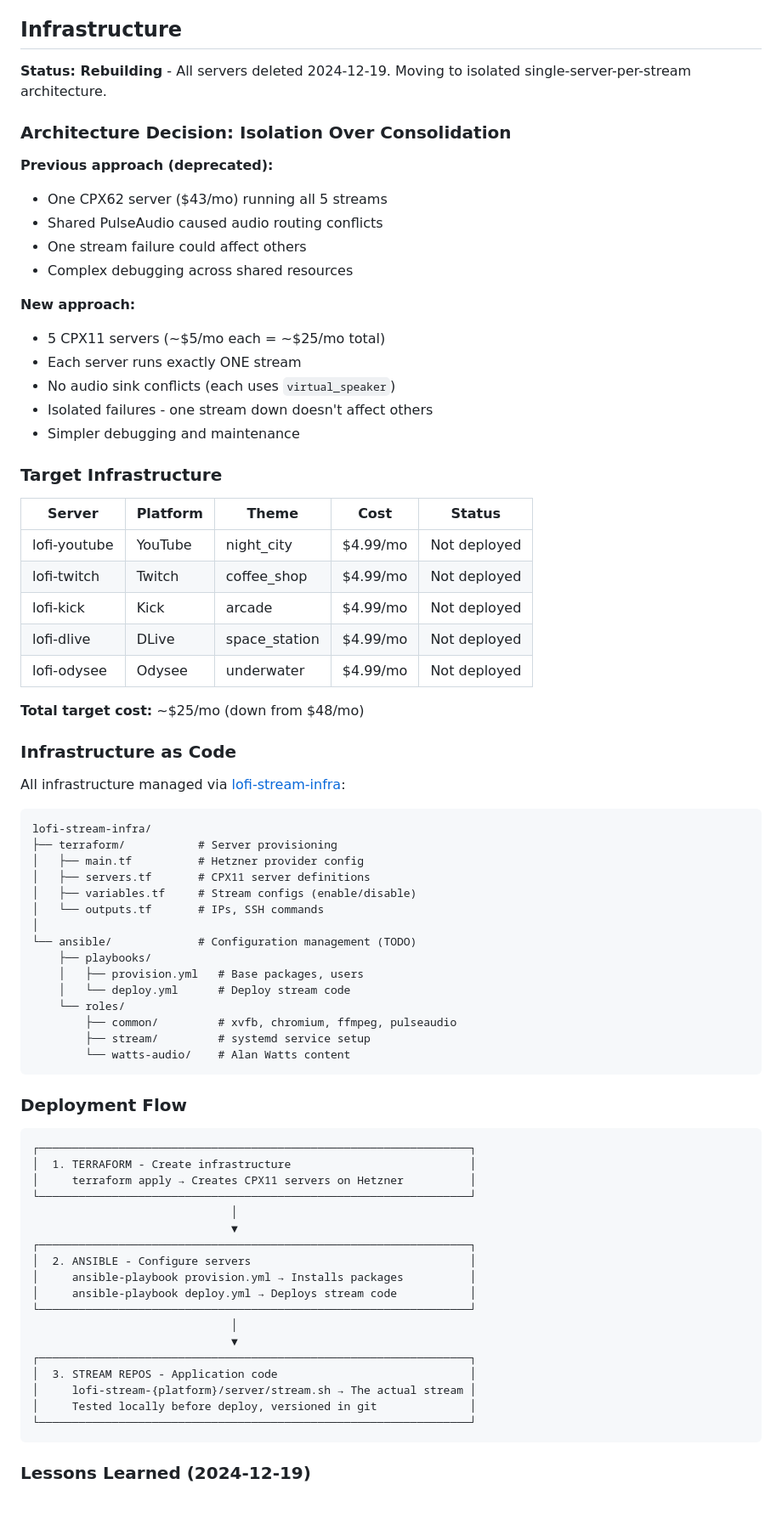
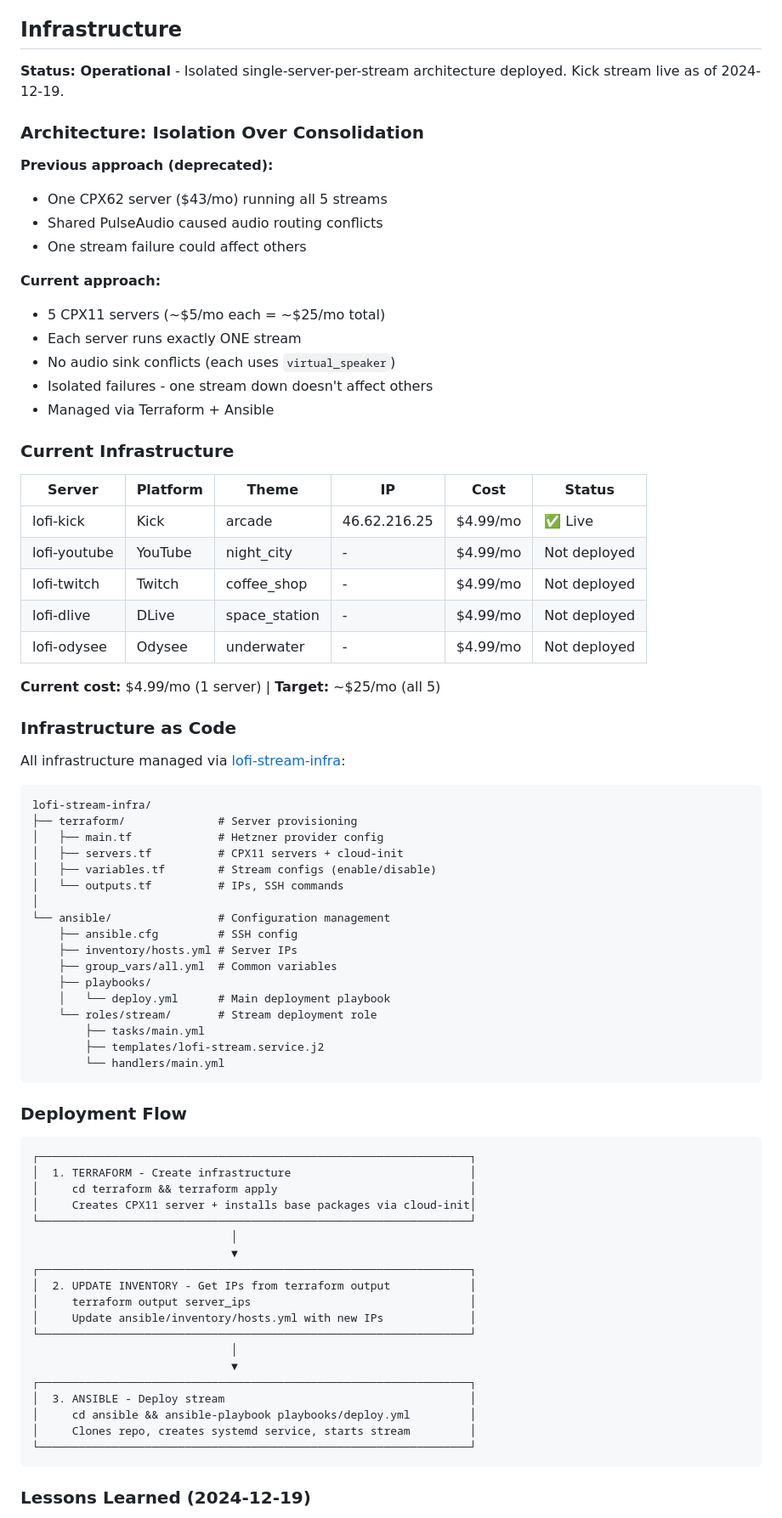
Before and after one commit to ldraney/lofi-stream-docs, a Markdown page: CLAUDE.md, the part around one of its changes. Shown at 85% size. GitHub-like rendering.

Commit message:
Update docs for operational Kick stream
- Infrastructure status: Operational (kick live at 46.62.216.25)
- Updated Ansible structure (now implemented)
- Added deployment workflow with working Terraform + Ansible
- Updated quick commands with real IPs
- Added lessons learned: openbox, PulseAudio config file approach
- Updated cost: $5/mo current, $25/mo target

🤖 Generated with [Claude Code](https://claude.com/claude-code)

Co-Authored-By: Claude Opus 4.5 <noreply@anthropic.com>

````diff
--- a/CLAUDE.md
+++ b/CLAUDE.md
@@ -40,34 +40,33 @@ Hetzner API token: `~/api-secrets/hetzner-server/hcloud_token`
 
 ## Infrastructure
 
-**Status: Rebuilding** - All servers deleted 2024-12-19. Moving to isolated single-server-per-stream architecture.
+**Status: Operational** - Isolated single-server-per-stream architecture deployed. Kick stream live as of 2024-12-19.
 
-### Architecture Decision: Isolation Over Consolidation
+### Architecture: Isolation Over Consolidation
 
 **Previous approach (deprecated):**
 - One CPX62 server ($43/mo) running all 5 streams
 - Shared PulseAudio caused audio routing conflicts
 - One stream failure could affect others
-- Complex debugging across shared resources
 
-**New approach:**
+**Current approach:**
 - 5 CPX11 servers (~$5/mo each = ~$25/mo total)
 - Each server runs exactly ONE stream
 - No audio sink conflicts (each uses `virtual_speaker`)
 - Isolated failures - one stream down doesn't affect others
-- Simpler debugging and maintenance
+- Managed via Terraform + Ansible
 
-### Target Infrastructure
+### Current Infrastructure
 
-| Server | Platform | Theme | Cost | Status |
-|--------|----------|-------|------|--------|
-| lofi-youtube | YouTube | night_city | $4.99/mo | Not deployed |
-| lofi-twitch | Twitch | coffee_shop | $4.99/mo | Not deployed |
-| lofi-kick | Kick | arcade | $4.99/mo | Not deployed |
-| lofi-dlive | DLive | space_station | $4.99/mo | Not deployed |
-| lofi-odysee | Odysee | underwater | $4.99/mo | Not deployed |
+| Server | Platform | Theme | IP | Cost | Status |
+|--------|----------|-------|-----|------|--------|
+| lofi-kick | Kick | arcade | 46.62.216.25 | $4.99/mo | ✅ Live |
+| lofi-youtube | YouTube | night_city | - | $4.99/mo | Not deployed |
+| lofi-twitch | Twitch | coffee_shop | - | $4.99/mo | Not deployed |
+| lofi-dlive | DLive | space_station | - | $4.99/mo | Not deployed |
+| lofi-odysee | Odysee | underwater | - | $4.99/mo | Not deployed |
 
-**Total target cost:** ~$25/mo (down from $48/mo)
+**Current cost:** $4.99/mo (1 server) | **Target:** ~$25/mo (all 5)
 
 ### Infrastructure as Code
 
@@ -75,20 +74,22 @@ All infrastructure managed via [lofi-stream-infra](https://github.com/ldraney/lo
 
 ```
 lofi-stream-infra/
-├── terraform/           # Server provisioning
-│   ├── main.tf          # Hetzner provider config
-│   ├── servers.tf       # CPX11 server definitions
-│   ├── variables.tf     # Stream configs (enable/disable)
-│   └── outputs.tf       # IPs, SSH commands
+├── terraform/              # Server provisioning
+│   ├── main.tf             # Hetzner provider config
+│   ├── servers.tf          # CPX11 servers + cloud-init
+│   ├── variables.tf        # Stream configs (enable/disable)
+│   └── outputs.tf          # IPs, SSH commands
 │
-└── ansible/             # Configuration management (TODO)
+└── ansible/                # Configuration management
+    ├── ansible.cfg         # SSH config
+    ├── inventory/hosts.yml # Server IPs
+    ├── group_vars/all.yml  # Common variables
     ├── playbooks/
-    │   ├── provision.yml   # Base packages, users
-    │   └── deploy.yml      # Deploy stream code
-    └── roles/
-        ├── common/         # xvfb, chromium, ffmpeg, pulseaudio
-        ├── stream/         # systemd service setup
-        └── watts-audio/    # Alan Watts content
+    │   └── deploy.yml      # Main deployment playbook
+    └── roles/stream/       # Stream deployment role
+        ├── tasks/main.yml
+        ├── templates/lofi-stream.service.j2
+        └── handlers/main.yml
 ```
 
 ### Deployment Flow
@@ -96,21 +97,22 @@ lofi-stream-infra/
 ```
 ┌─────────────────────────────────────────────────────────────────┐
 │  1. TERRAFORM - Create infrastructure                           │
-│     terraform apply → Creates CPX11 servers on Hetzner          │
+│     cd terraform && terraform apply                             │
+│     Creates CPX11 server + installs base packages via cloud-init│
 └─────────────────────────────────────────────────────────────────┘
                               │
                               ▼
 ┌─────────────────────────────────────────────────────────────────┐
-│  2. ANSIBLE - Configure servers                                 │
-│     ansible-playbook provision.yml → Installs packages          │
-│     ansible-playbook deploy.yml → Deploys stream code           │
+│  2. UPDATE INVENTORY - Get IPs from terraform output            │
+│     terraform output server_ips                                 │
+│     Update ansible/inventory/hosts.yml with new IPs             │
 └─────────────────────────────────────────────────────────────────┘
                               │
                               ▼
 ┌─────────────────────────────────────────────────────────────────┐
-│  3. STREAM REPOS - Application code                             │
-│     lofi-stream-{platform}/server/stream.sh → The actual stream │
-│     Tested locally before deploy, versioned in git              │
+│  3. ANSIBLE - Deploy stream                                     │
+│     cd ansible && ansible-playbook playbooks/deploy.yml         │
+│     Clones repo, creates systemd service, starts stream         │
 └─────────────────────────────────────────────────────────────────┘
 ```
 
````
Also changed, not shown: other parts of CLAUDE.md (+28 -14 lines).
